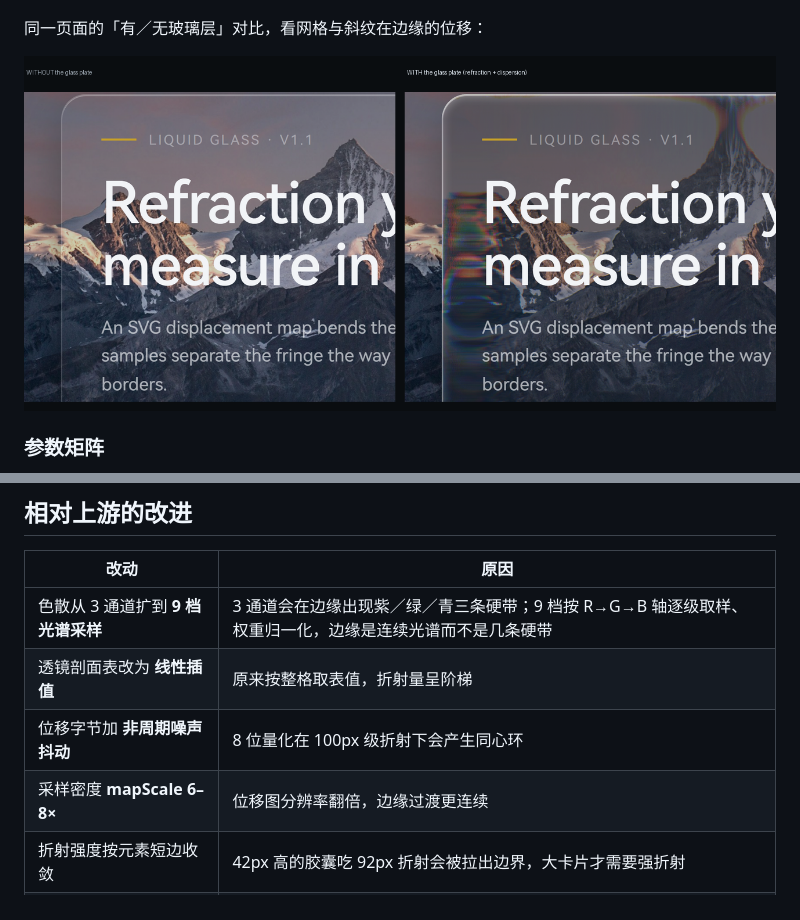
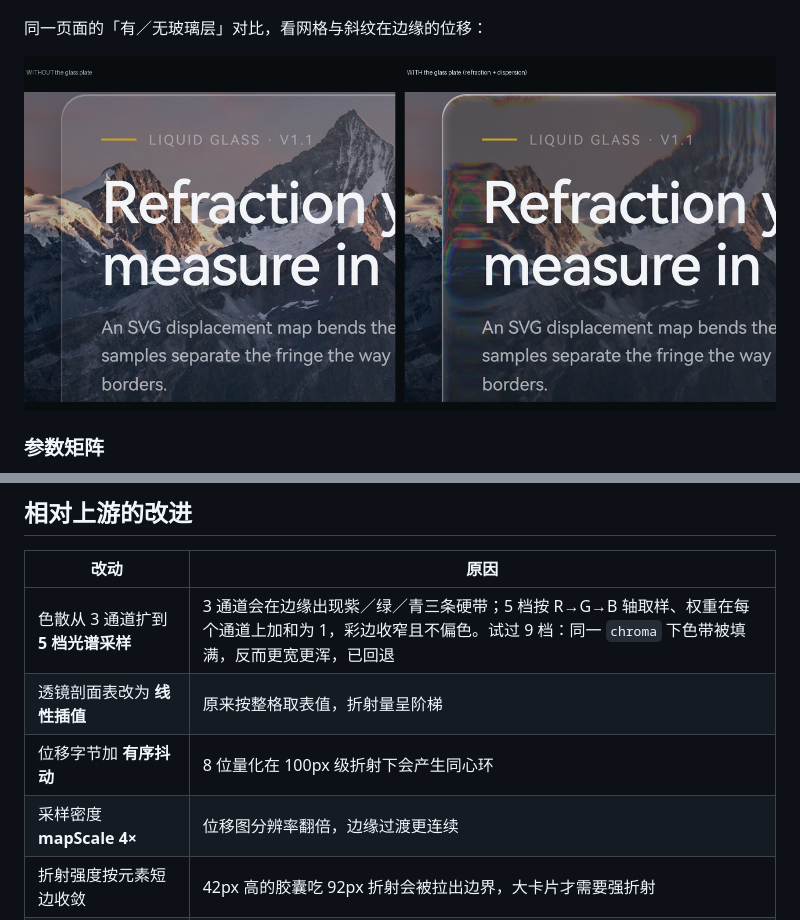
Before and after one commit to haohaoo3o/better-liquid-glass-css, a Markdown page: README.md, 2 parts joined by grey strips. Rendered like a GitHub page; pictures changed too: docs/compare.png.

```diff
--- a/README.md
+++ b/README.md
@@ -50,10 +50,10 @@
 
 | 改动 | 原因 |
 | --- | --- |
-| 色散从 3 通道扩到 **9 档光谱采样** | 3 通道会在边缘出现紫／绿／青三条硬带；9 档按 R→G→B 轴逐级取样、权重归一化，边缘是连续光谱而不是几条硬带 |
+| 色散从 3 通道扩到 **5 档光谱采样** | 3 通道会在边缘出现紫／绿／青三条硬带；5 档按 R→G→B 轴取样、权重在每个通道上加和为 1，彩边收窄且不偏色。试过 9 档：同一 `chroma` 下色带被填满，反而更宽更浑，已回退 |
 | 透镜剖面表改为 **线性插值** | 原来按整格取表值，折射量呈阶梯 |
-| 位移字节加 **非周期噪声抖动** | 8 位量化在 100px 级折射下会产生同心环 |
-| 采样密度 **mapScale 6–8×** | 位移图分辨率翻倍，边缘过渡更连续 |
+| 位移字节加 **有序抖动** | 8 位量化在 100px 级折射下会产生同心环 |
+| 采样密度 **mapScale 4×** | 位移图分辨率翻倍，边缘过渡更连续 |
 | 折射强度按元素短边收敛 | 42px 高的胶囊吃 92px 折射会被拉出边界，大卡片才需要强折射 |
 | 独立的 `glass-plate.js` 接入层 | 把「背景副本 + 精确裁切 + 字体后重测」封装成一行调用 |
 
```
Also changed, not shown: MODIFICATIONS.md (+10 -9 lines), docs/ladder.png, docs/optics.png, 6 other files.
